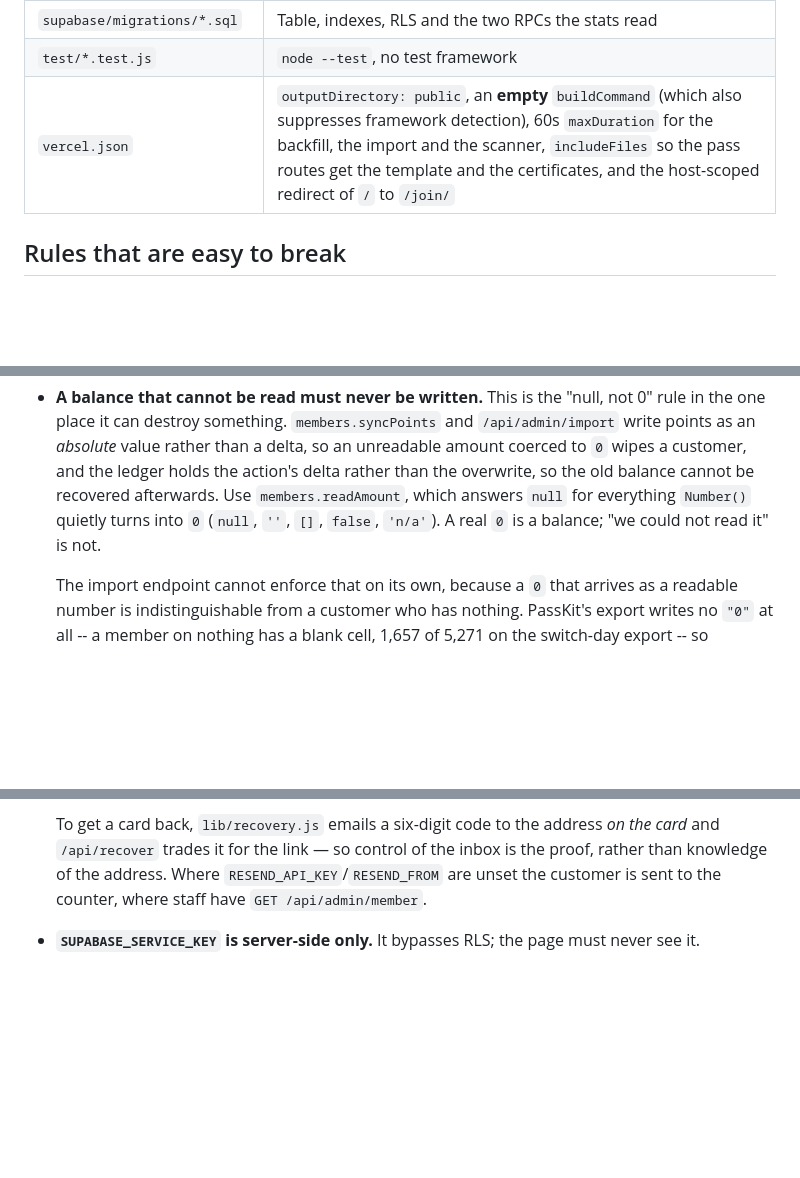
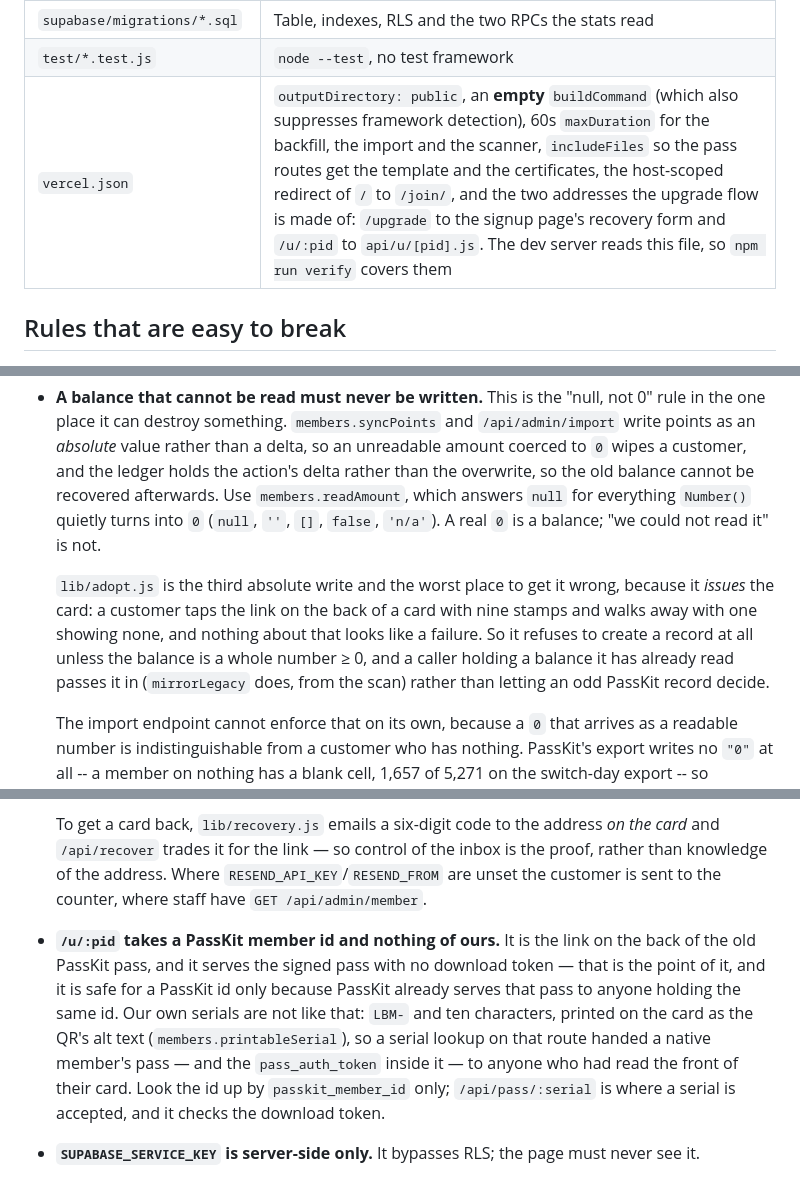
Before and after one commit to EfficienceAI/QR-Scanner, a Markdown page: CLAUDE.md, 3 parts joined by grey strips. Drawn GitHub-style; blank space fills up the shorter version.

```diff
--- a/CLAUDE.md
+++ b/CLAUDE.md
@@ -88,7 +90,7 @@ Three systems hold data:
 | `docs/NATIVE-PASSES.md` | Setup guide and the list of placeholders for the native pass system |
 | `supabase/migrations/*.sql` | Table, indexes, RLS and the two RPCs the stats read |
 | `test/*.test.js` | `node --test`, no test framework |
-| `vercel.json` | `outputDirectory: public`, an **empty** `buildCommand` (which also suppresses framework detection), 60s `maxDuration` for the backfill, the import and the scanner, `includeFiles` so the pass routes get the template and the certificates, and the host-scoped redirect of `/` to `/join/` |
+| `vercel.json` | `outputDirectory: public`, an **empty** `buildCommand` (which also suppresses framework detection), 60s `maxDuration` for the backfill, the import and the scanner, `includeFiles` so the pass routes get the template and the certificates, the host-scoped redirect of `/` to `/join/`, and the two addresses the upgrade flow is made of: `/upgrade` to the signup page's recovery form and `/u/:pid` to `api/u/[pid].js`. The dev server reads this file, so `npm run verify` covers them |
 
 ## Rules that are easy to break
 
@@ -134,6 +136,14 @@ Three systems hold data:
   `''`, `[]`, `false`, `'n/a'`). A real `0` is a balance; "we could not read
   it" is not.
 
+  `lib/adopt.js` is the third absolute write and the worst place to get it
+  wrong, because it *issues* the card: a customer taps the link on the back of
+  a card with nine stamps and walks away with one showing none, and nothing
+  about that looks like a failure. So it refuses to create a record at all
+  unless the balance is a whole number ≥ 0, and a caller holding a balance it
+  has already read passes it in (`mirrorLegacy` does, from the scan) rather
+  than letting an odd PassKit record decide.
+
   The import endpoint cannot enforce that on its own, because a `0` that
   arrives as a readable number is indistinguishable from a customer who has
   nothing. PassKit's export writes no `"0"` at all -- a member on nothing has
@@ -159,6 +169,16 @@ Three systems hold data:
   inbox is the proof, rather than knowledge of the address. Where
   `RESEND_API_KEY`/`RESEND_FROM` are unset the customer is sent to the
   counter, where staff have `GET /api/admin/member`.
+- **`/u/:pid` takes a PassKit member id and nothing of ours.** It is the link
+  on the back of the old PassKit pass, and it serves the signed pass with no
+  download token — that is the point of it, and it is safe for a PassKit id
+  only because PassKit already serves that pass to anyone holding the same id.
+  Our own serials are not like that: `LBM-` and ten characters, printed on the
+  card as the QR's alt text (`members.printableSerial`), so a serial lookup on
+  that route handed a native member's pass — and the `pass_auth_token` inside
+  it — to anyone who had read the front of their card. Look the id up by
+  `passkit_member_id` only; `/api/pass/:serial` is where a serial is accepted,
+  and it checks the download token.
 - **`SUPABASE_SERVICE_KEY` is server-side only.** It bypasses RLS; the page
   must never see it.
 - **Amounts that cannot be read are `null`, not `0`.** The backfill parses
```
Also changed, not shown: other parts of CLAUDE.md (+2 -0 lines), docs/NATIVE-PASSES.md (+33 -0 lines).
